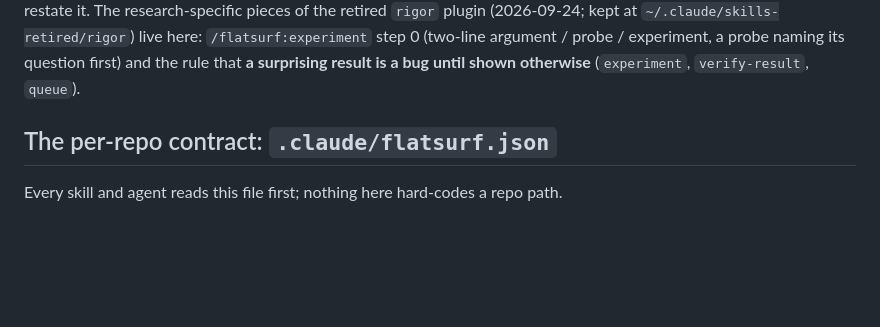
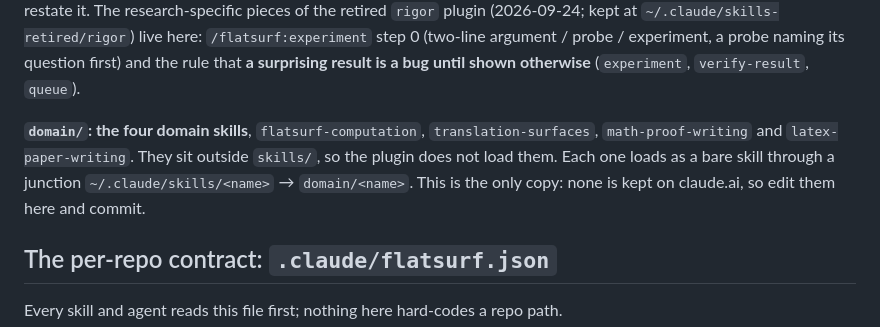
Before and after one commit to Roeyzemmel/academy, a Markdown page: README.md, the part around the change. Drawn GitHub-style; blank space fills up the shorter version.

Commit message:
README: domain/ holds the four domain skills, the only copies
Co-Authored-By: Claude Opus 5.5 (1M context) <noreply@anthropic.com>

```diff
--- a/README.md
+++ b/README.md
@@ -31,6 +31,12 @@ rather than restate it. The research-specific pieces of the retired `rigor` plug
 `/flatsurf:experiment` step 0 (two-line argument / probe / experiment, a probe naming its
 question first) and the rule that **a surprising result is a bug until shown otherwise**
 (`experiment`, `verify-result`, `queue`).
+
+**`domain/`: the four domain skills**, `flatsurf-computation`, `translation-surfaces`,
+`math-proof-writing` and `latex-paper-writing`. They sit outside `skills/`, so the plugin
+does not load them. Each one loads as a bare skill through a junction
+`~/.claude/skills/<name>` → `domain/<name>`. This is the only copy: none is kept on
+claude.ai, so edit them here and commit.
 
 ## The per-repo contract: `.claude/flatsurf.json`
 
```
